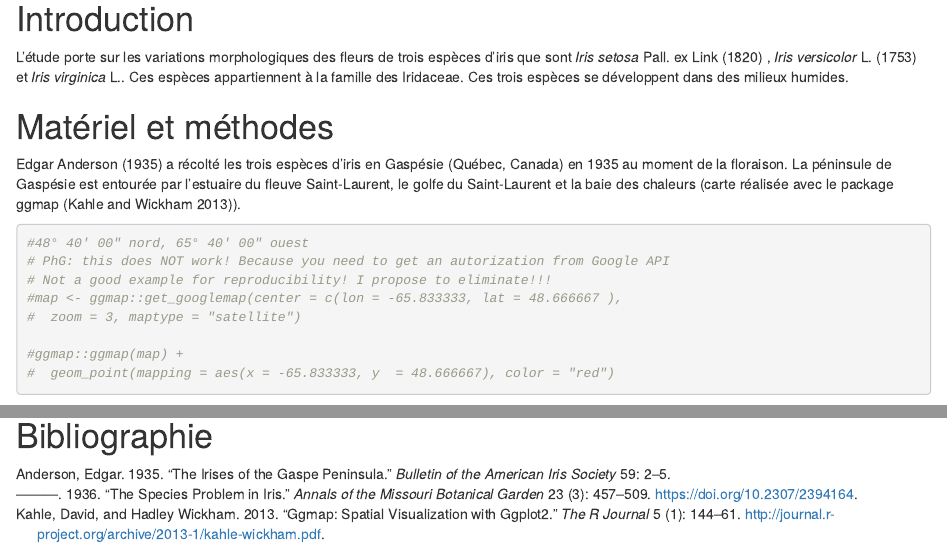
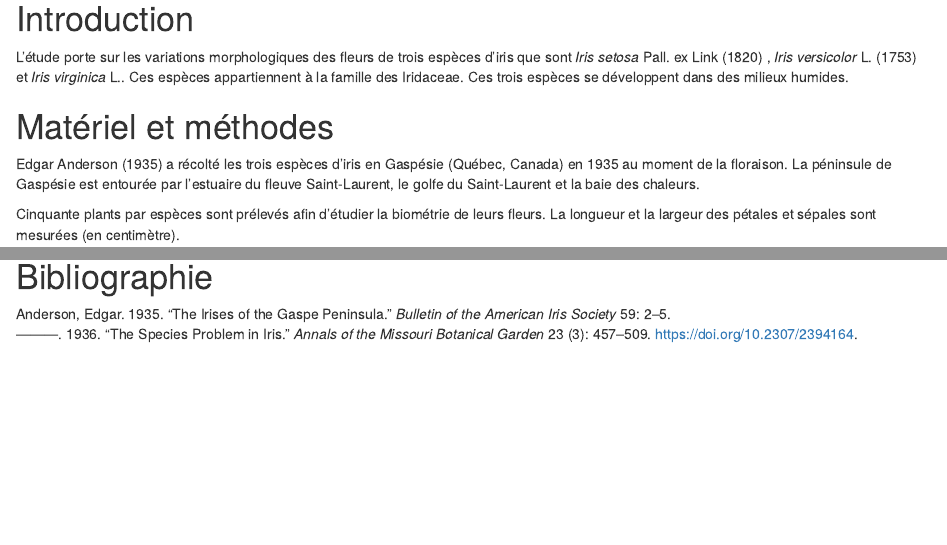
Before and after one commit to ahdjw6431/sdd1_iris, an R Markdown document (analysis/iris.Rmd): the page in a window 1100 px wide, from 170 px down, and a second part further down, joined at a grey line. Rendered offline with R 4.5, knitr and Pandoc, with nearby package versions; some code elsewhere in the file could not run offline.

Commit message:
Adaptations qui fonctionnent sous svbox2018a: graphe alternatif éliminé et carte ggmap également

````diff
--- a/analysis/iris.Rmd
+++ b/analysis/iris.Rmd
@@ -24,18 +24,7 @@ L'étude porte sur les variations morphologiques des fleurs de trois espèces d'
 
 # Matériel et méthodes
 
-Edgar Anderson [-@Anderson1935] a récolté les trois espèces d'iris en Gaspésie (Québec, Canada) en 1935 au moment de la floraison. La péninsule de Gaspésie est entourée par l'estuaire du fleuve Saint-Laurent, le golfe du Saint-Laurent et la baie des chaleurs (carte réalisée avec le package ggmap [@ggmap2013]).
-
-```{r}
-#48° 40′ 00″ nord, 65° 40′ 00″ ouest
-# PhG: this does NOT work! Because you need to get an autorization from Google API
-# Not a good example for reproducibility! I propose to eliminate!!!
-#map <- ggmap::get_googlemap(center = c(lon = -65.833333, lat = 48.666667 ),
-#  zoom = 3, maptype = "satellite")
-
-#ggmap::ggmap(map) +
-#  geom_point(mapping = aes(x = -65.833333, y  = 48.666667), color = "red")
-```
+Edgar Anderson [-@Anderson1935] a récolté les trois espèces d'iris en Gaspésie (Québec, Canada) en 1935 au moment de la floraison. La péninsule de Gaspésie est entourée par l'estuaire du fleuve Saint-Laurent, le golfe du Saint-Laurent et la baie des chaleurs.
 
 Cinquante plants par espèces sont prélevés afin d'étudier la biométrie de leurs fleurs. La longueur et la largeur des pétales et sépales sont mesurées (en centimètre).
 
````
Also changed, not shown: R/iris.R (+2 -9 lines), analysis/iris.nb.html.
